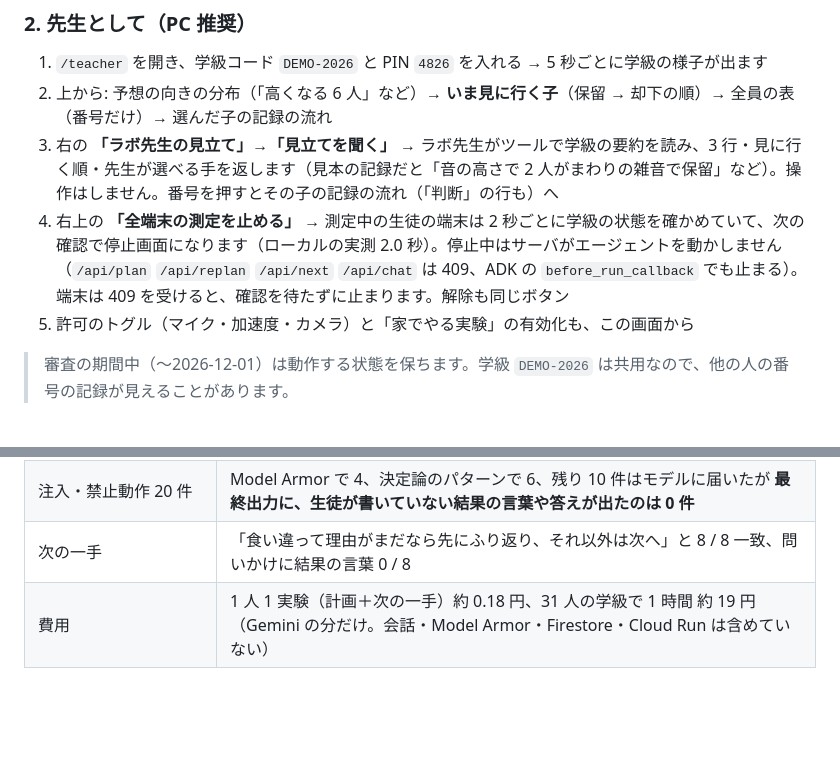
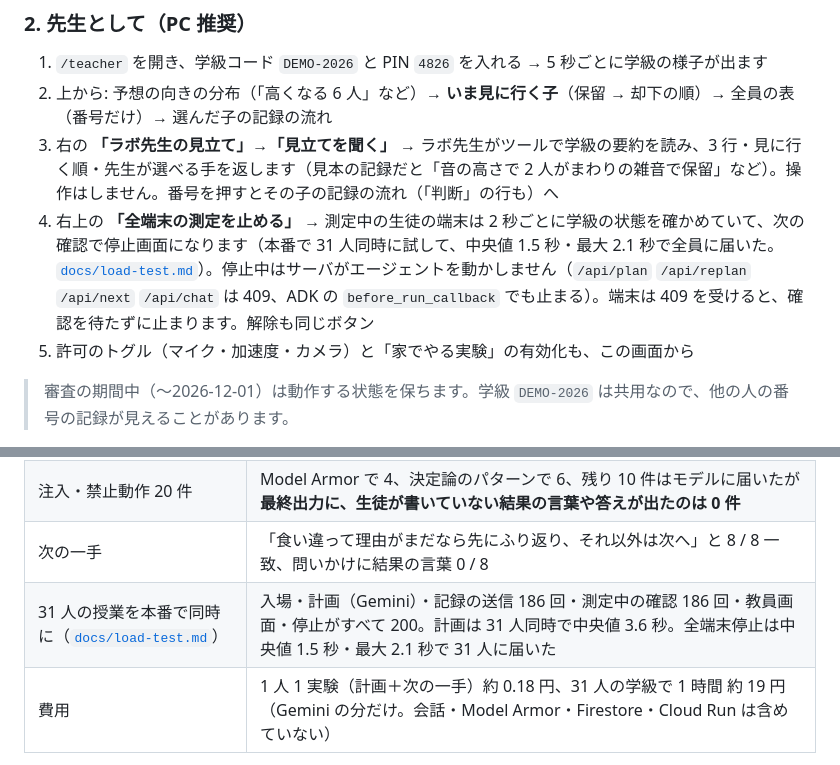
Before and after one commit to nvidia9875/phonelab, a Markdown page: README.md, 2 parts joined by grey strips. Rendered like a GitHub page; blank space fills up the shorter version.

Commit message:
docs(README): 31 人の負荷試験の結果を載せる
Co-Authored-By: Claude Opus 5.5 (1M context) <noreply@anthropic.com>

```diff
--- a/README.md
+++ b/README.md
@@ -37,7 +37,7 @@
 1. `/teacher` を開き、学級コード `DEMO-2026` と PIN `4826` を入れる → 5 秒ごとに学級の様子が出ます
 2. 上から: 予想の向きの分布（「高くなる 6 人」など）→ **いま見に行く子**（保留 → 却下の順）→ 全員の表（番号だけ）→ 選んだ子の記録の流れ
 3. 右の **「ラボ先生の見立て」→「見立てを聞く」** → ラボ先生がツールで学級の要約を読み、3 行・見に行く順・先生が選べる手を返します（見本の記録だと「音の高さで 2 人がまわりの雑音で保留」など）。操作はしません。番号を押すとその子の記録の流れ（「判断」の行も）へ
-4. 右上の **「全端末の測定を止める」** → 測定中の生徒の端末は 2 秒ごとに学級の状態を確かめていて、次の確認で停止画面になります（ローカルの実測 2.0 秒）。停止中はサーバがエージェントを動かしません（`/api/plan` `/api/replan` `/api/next` `/api/chat` は 409、ADK の `before_run_callback` でも止まる）。端末は 409 を受けると、確認を待たずに止まります。解除も同じボタン
+4. 右上の **「全端末の測定を止める」** → 測定中の生徒の端末は 2 秒ごとに学級の状態を確かめていて、次の確認で停止画面になります（本番で 31 人同時に試して、中央値 1.5 秒・最大 2.1 秒で全員に届いた。[`docs/load-test.md`](docs/load-test.md)）。停止中はサーバがエージェントを動かしません（`/api/plan` `/api/replan` `/api/next` `/api/chat` は 409、ADK の `before_run_callback` でも止まる）。端末は 409 を受けると、確認を待たずに止まります。解除も同じボタン
 5. 許可のトグル（マイク・加速度・カメラ）と「家でやる実験」の有効化も、この画面から
 
 > 審査の期間中（〜2026-12-01）は動作する状態を保ちます。学級 `DEMO-2026` は共用なので、他の人の番号の記録が見えることがあります。
@@ -74,6 +74,7 @@
 | 計画が出るまで（問い返しのあとの 2 回目を含む） | 中央値 1.7 秒、95% 3.7 秒 |
 | 注入・禁止動作 20 件 | Model Armor で 4、決定論のパターンで 6、残り 10 件はモデルに届いたが **最終出力に、生徒が書いていない結果の言葉や答えが出たのは 0 件** |
 | 次の一手 | 「食い違って理由がまだなら先にふり返り、それ以外は次へ」と 8 / 8 一致、問いかけに結果の言葉 0 / 8 |
+| 31 人の授業を本番で同時に（[`docs/load-test.md`](docs/load-test.md)） | 入場・計画（Gemini）・記録の送信 186 回・測定中の確認 186 回・教員画面・停止がすべて 200。計画は 31 人同時で中央値 3.6 秒。全端末停止は中央値 1.5 秒・最大 2.1 秒で 31 人に届いた |
 | 費用 | 1 人 1 実験（計画＋次の一手）約 0.18 円、31 人の学級で 1 時間 約 19 円（Gemini の分だけ。会話・Model Armor・Firestore・Cloud Run は含めていない） |
 
 Model Armor は日本語の言い換えの多くを拾わなかった（英語と「開発者モード」は拾った）。だから三層（Model Armor → 決定論のパターン → 構造化出力と出力の検査）で守る。Planner にツールで候補を読ませる方式（`PHONELAB_PLANNER_TOOLS=1`）も比べたが、正答率は同じで 0.9 秒遅く、トークンが 2.4 倍だったので既定はオフ。
```
